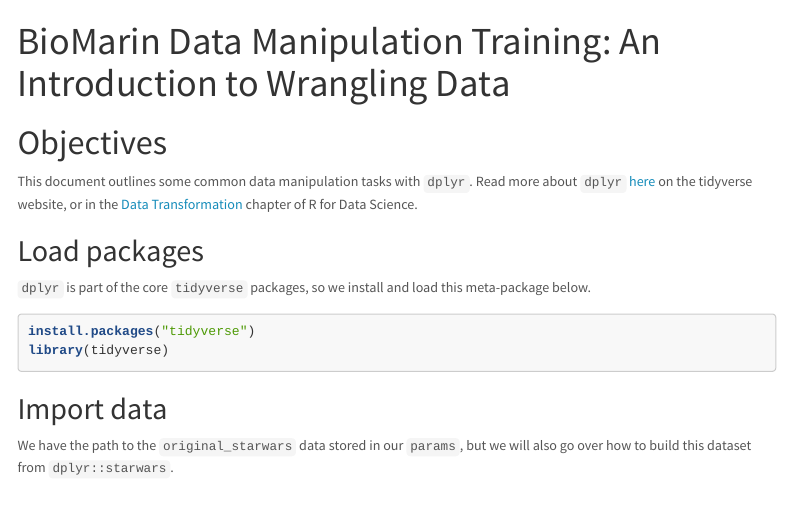
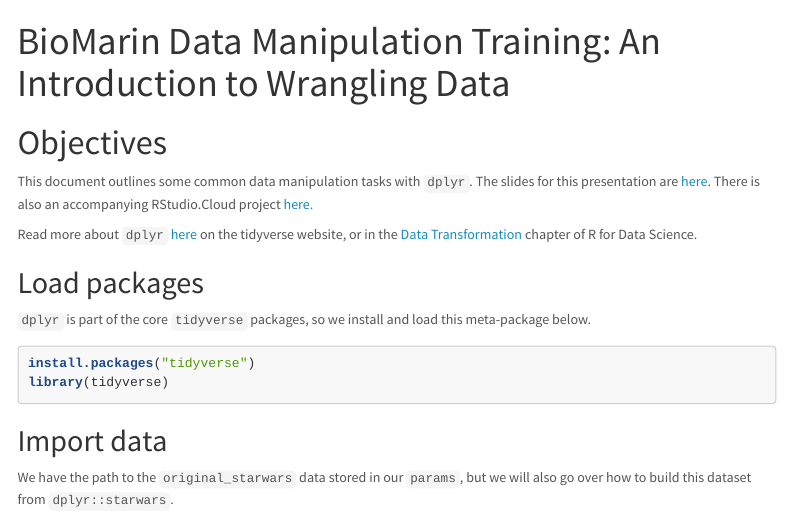
Before and after one commit to mjfrigaard/data-manip-intro-exercises, an R Markdown document (docs/Index.Rmd): the page in a window 1100 px wide, from its top. Rendered offline with R 4.5, knitr and Pandoc, with nearby package versions; some code elsewhere in the file could not run offline; menus at the side of the page are left out.

Commit message:
new links

```diff
--- a/docs/Index.Rmd
+++ b/docs/Index.Rmd
@@ -29,7 +29,11 @@
 
 # Objectives
 
-This document outlines some common data manipulation tasks with `dplyr`. Read more about `dplyr` [here](https://dplyr.tidyverse.org/index.html) on the tidyverse website, or in the [Data Transformation](https://r4ds.had.co.nz/transform.html) chapter of R for Data Science.
+This document outlines some common data manipulation tasks with `dplyr`. The slides for this presentation are [here](https://mjfrigaard.github.io/data-manip-intro/Index.html#1). There is also an accompanying RStudio.Cloud project [here.](https://rstudio.cloud/project/1918833)
+
+
+
+Read more about `dplyr` [here](https://dplyr.tidyverse.org/index.html) on the tidyverse website, or in the [Data Transformation](https://r4ds.had.co.nz/transform.html) chapter of R for Data Science.
 
 ## Load packages
 
```
Also changed, not shown: 1 other file.
